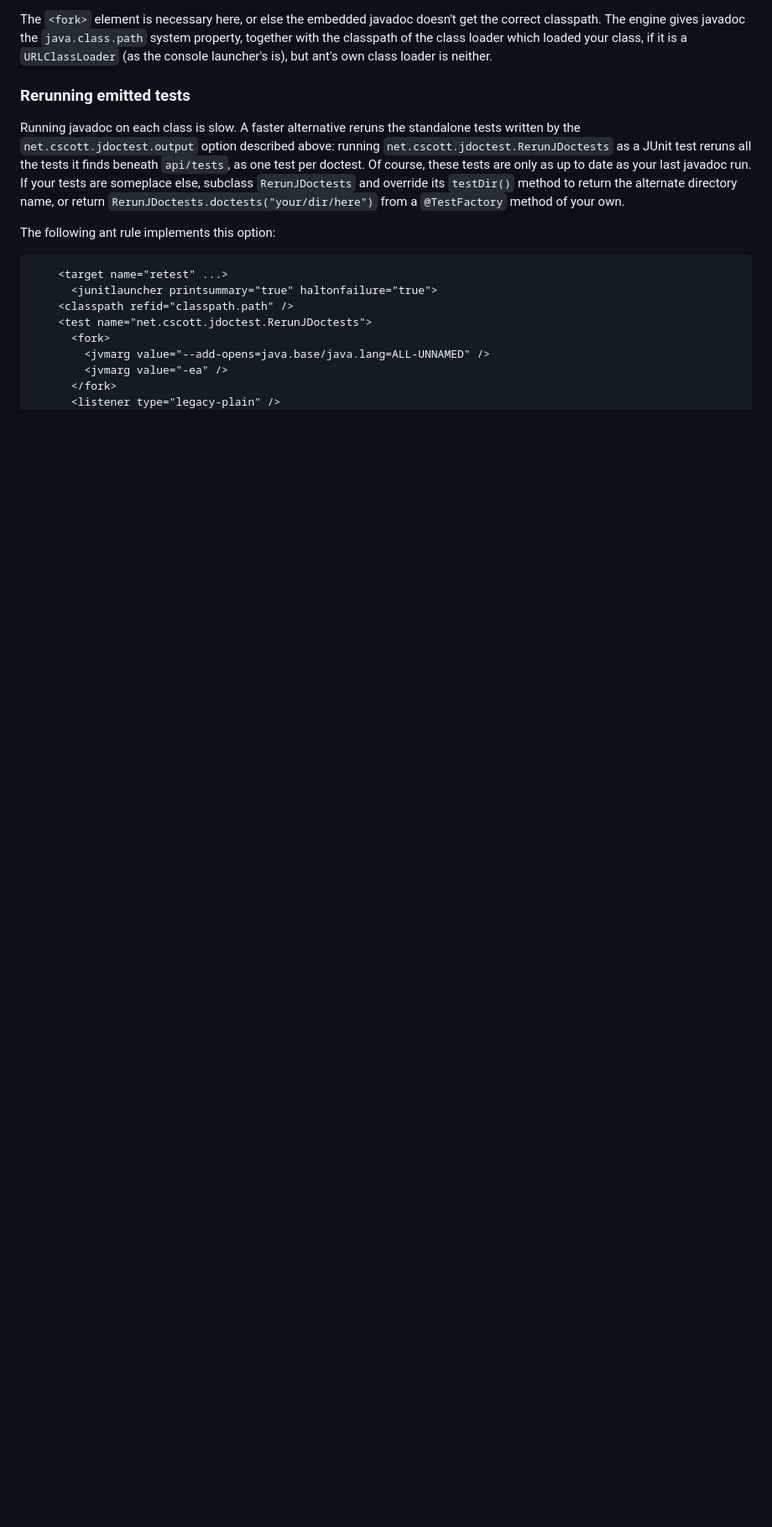
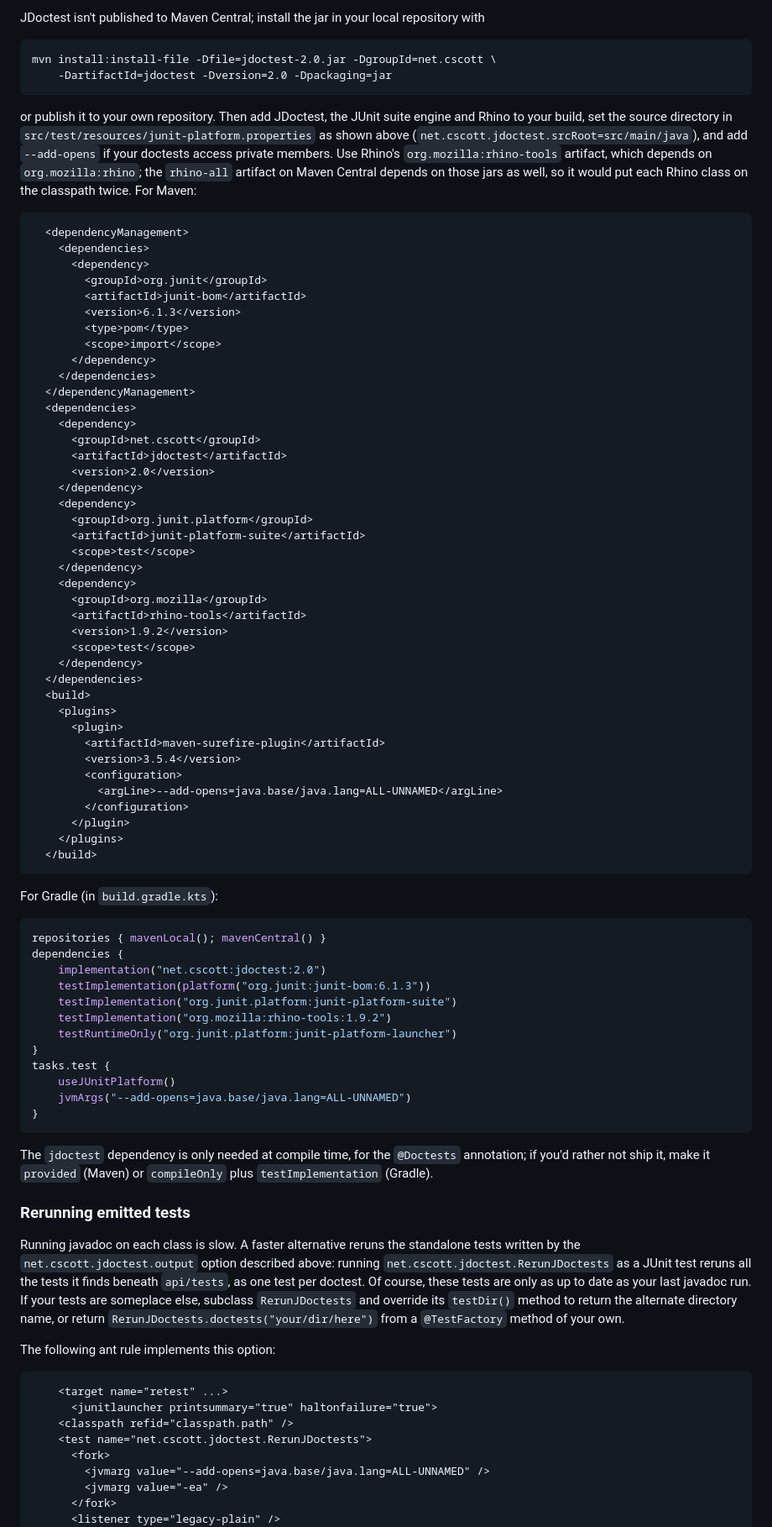
Before and after one commit to cscott/JDoctest, a Markdown page: README.md, the part around one of its changes. Shown at 84% size. Rendered like a GitHub page; blank space fills up the shorter version.

Commit message:
README: Document Maven and Gradle setup, as tested
Tested with Maven 3.9.9 (Surefire 3.5.4) and Gradle 9.8.2 on JDK 25:
both need the @Suite class, and both report each doctest separately.

* Rename the example suite to AllDoctestsTest: Surefire's default
  name patterns are case-sensitive, so it silently skipped
  "AllDoctests".
* Give the Maven and Gradle dependencies.  Recommend Rhino's
  rhino-tools artifact; rhino-all on Maven Central also depends on
  the separate Rhino jars, so it duplicates every class.
* Explain how to install the JDoctest jar, which isn't on Maven
  Central.

Co-Authored-By: Claude Opus 5.5 <noreply@anthropic.com>

````diff
--- a/README.md
+++ b/README.md
@@ -248,9 +257,78 @@ classes, or your doctests will run twice.
 
-The `<fork>` element is necessary here, or else the embedded javadoc doesn't
-get the correct classpath.  The engine gives javadoc the `java.class.path`
-system property, together with the classpath of the class loader which
-loaded your class, if it is a `URLClassLoader` (as the console launcher's
-is), but ant's own class loader is neither.
+JDoctest isn't published to Maven Central; install the jar in your local
+repository with
+```
+mvn install:install-file -Dfile=jdoctest-2.0.jar -DgroupId=net.cscott \
+    -DartifactId=jdoctest -Dversion=2.0 -Dpackaging=jar
+```
+or publish it to your own repository.  Then add JDoctest, the JUnit suite
+engine and Rhino to your build, set the source directory in
+`src/test/resources/junit-platform.properties` as shown above
+(`net.cscott.jdoctest.srcRoot=src/main/java`), and add `--add-opens` if
+your doctests access private members.  Use Rhino's `org.mozilla:rhino-tools`
+artifact, which depends on `org.mozilla:rhino`; the `rhino-all` artifact
+on Maven Central depends on those jars as well, so it would put each Rhino
+class on the classpath twice.  For Maven:
+```xml
+  <dependencyManagement>
+    <dependencies>
+      <dependency>
+        <groupId>org.junit</groupId>
+        <artifactId>junit-bom</artifactId>
+        <version>6.1.3</version>
+        <type>pom</type>
+        <scope>import</scope>
+      </dependency>
+    </dependencies>
+  </dependencyManagement>
+  <dependencies>
+    <dependency>
+      <groupId>net.cscott</groupId>
+      <artifactId>jdoctest</artifactId>
+      <version>2.0</version>
+    </dependency>
+    <dependency>
+      <groupId>org.junit.platform</groupId>
+      <artifactId>junit-platform-suite</artifactId>
+      <scope>test</scope>
+    </dependency>
+    <dependency>
+      <groupId>org.mozilla</groupId>
+      <artifactId>rhino-tools</artifactId>
+      <version>1.9.2</version>
+      <scope>test</scope>
+    </dependency>
+  </dependencies>
+  <build>
+    <plugins>
+      <plugin>
+        <artifactId>maven-surefire-plugin</artifactId>
+        <version>3.5.4</version>
+        <configuration>
+          <argLine>--add-opens=java.base/java.lang=ALL-UNNAMED</argLine>
+        </configuration>
+      </plugin>
+    </plugins>
+  </build>
+```
+For Gradle (in `build.gradle.kts`):
+```kotlin
+repositories { mavenLocal(); mavenCentral() }
+dependencies {
+    implementation("net.cscott:jdoctest:2.0")
+    testImplementation(platform("org.junit:junit-bom:6.1.3"))
+    testImplementation("org.junit.platform:junit-platform-suite")
+    testImplementation("org.mozilla:rhino-tools:1.9.2")
+    testRuntimeOnly("org.junit.platform:junit-platform-launcher")
+}
+tasks.test {
+    useJUnitPlatform()
+    jvmArgs("--add-opens=java.base/java.lang=ALL-UNNAMED")
+}
+```
+The `jdoctest` dependency is only needed at compile time, for the
+`@Doctests` annotation; if you'd rather not ship it, make it
+`provided` (Maven) or `compileOnly` plus `testImplementation` (Gradle).
 
 ### Rerunning emitted tests
 
````
Also changed, not shown: other parts of README.md (+14 -5 lines).
